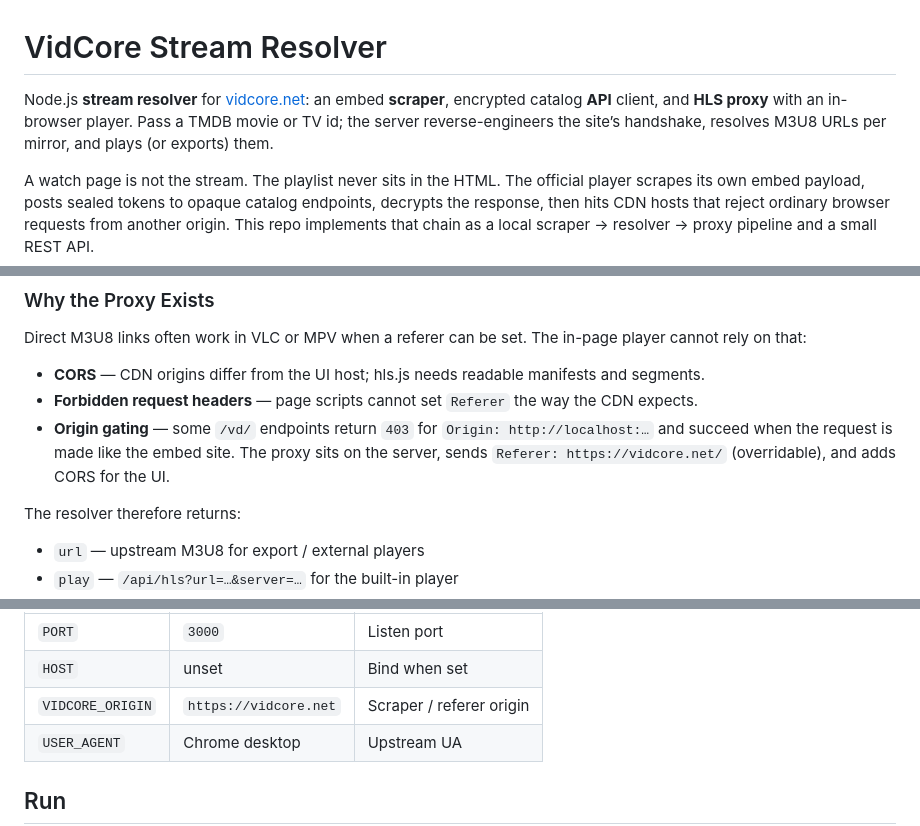
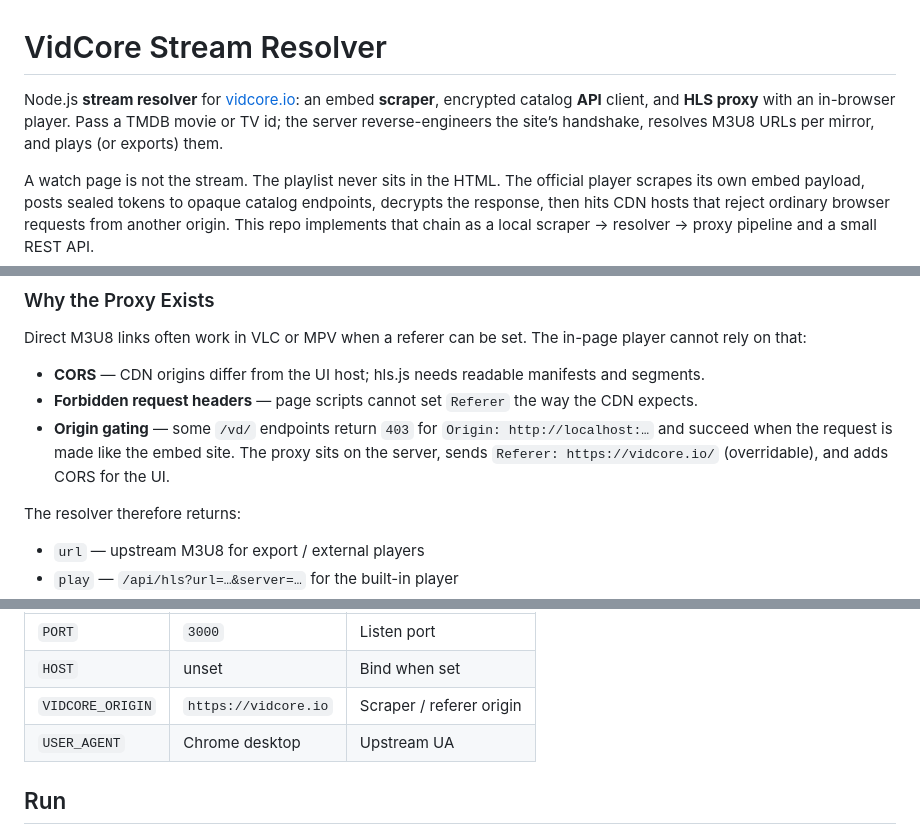
Before and after one commit to sharoon7171/vidcore-io-stream-resolver, a Markdown page: README.md, 3 parts joined by grey strips. Rendered like a GitHub page.

Commit message:
document vidcore.io as the default origin

```diff
--- a/README.md
+++ b/README.md
@@ -1,6 +1,6 @@
 # VidCore Stream Resolver
 
-Node.js **stream resolver** for [vidcore.net](https://vidcore.net): an embed **scraper**, encrypted catalog **API** client, and **HLS proxy** with an in-browser player. Pass a TMDB movie or TV id; the server reverse-engineers the site’s handshake, resolves M3U8 URLs per mirror, and plays (or exports) them.
+Node.js **stream resolver** for [vidcore.io](https://vidcore.io): an embed **scraper**, encrypted catalog **API** client, and **HLS proxy** with an in-browser player. Pass a TMDB movie or TV id; the server reverse-engineers the site’s handshake, resolves M3U8 URLs per mirror, and plays (or exports) them.
 
 A watch page is not the stream. The playlist never sits in the HTML. The official player scrapes its own embed payload, posts sealed tokens to opaque catalog endpoints, decrypts the response, then hits CDN hosts that reject ordinary browser requests from another origin. This repo implements that chain as a local scraper → resolver → proxy pipeline and a small REST API.
 
@@ -124,7 +124,7 @@ Direct M3U8 links often work in VLC or MPV when a referer can be set. The in-pag
 
 - **CORS** — CDN origins differ from the UI host; hls.js needs readable manifests and segments.
 - **Forbidden request headers** — page scripts cannot set `Referer` the way the CDN expects.
-- **Origin gating** — some `/vd/` endpoints return `403` for `Origin: http://localhost:…` and succeed when the request is made like the embed site. The proxy sits on the server, sends `Referer: https://vidcore.net/` (overridable), and adds CORS for the UI.
+- **Origin gating** — some `/vd/` endpoints return `403` for `Origin: http://localhost:…` and succeed when the request is made like the embed site. The proxy sits on the server, sends `Referer: https://vidcore.io/` (overridable), and adds CORS for the UI.
 
 The resolver therefore returns:
 
@@ -186,7 +186,7 @@ dist/                 built UI (gitignored)
 | --- | --- | --- |
 | `PORT` | `3000` | Listen port |
 | `HOST` | unset | Bind when set |
-| `VIDCORE_ORIGIN` | `https://vidcore.net` | Scraper / referer origin |
+| `VIDCORE_ORIGIN` | `https://vidcore.io` | Scraper / referer origin |
 | `USER_AGENT` | Chrome desktop | Upstream UA |
 
 ## Run
```
